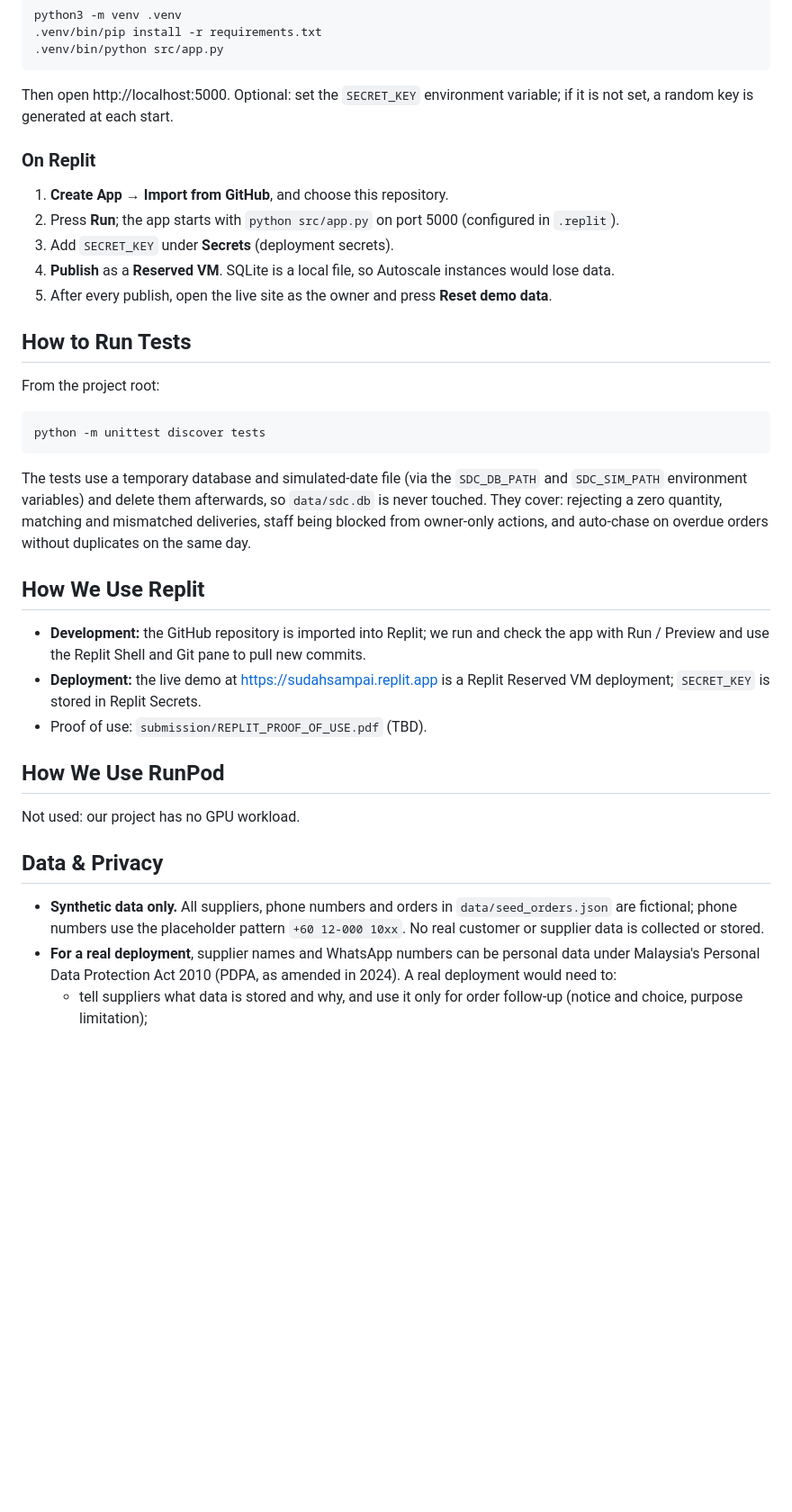
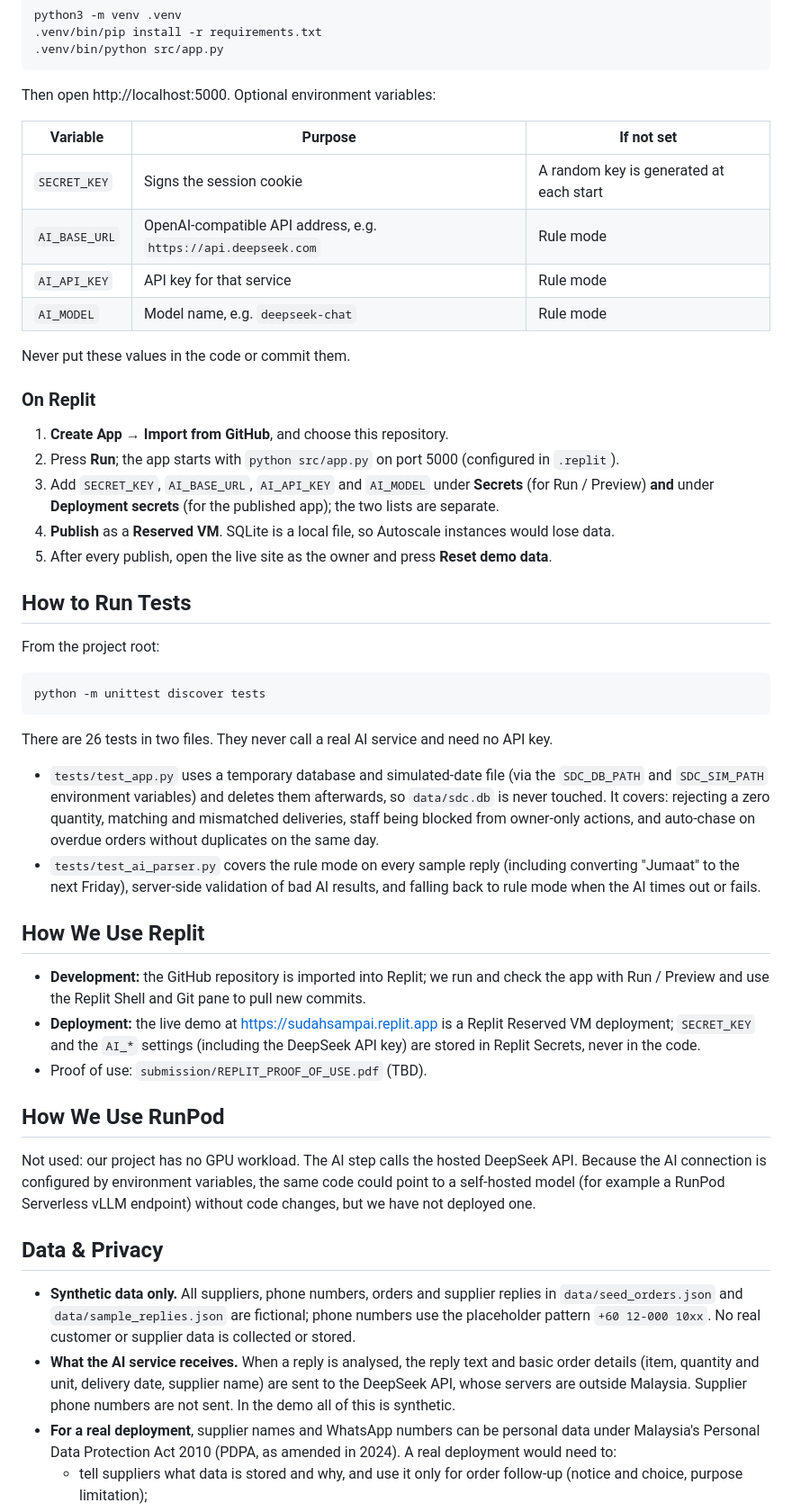
Before and after one commit to zhukunliang/Sudahsampai, a Markdown page: README.md, the part around one of its changes. Shown at 90% size. GitHub-like rendering; blank space fills up the shorter version.

````diff
--- a/README.md
+++ b/README.md
@@ -108,13 +127,22 @@ python3 -m venv .venv
 .venv/bin/python src/app.py
 ```
 
-Then open http://localhost:5000. Optional: set the `SECRET_KEY` environment variable; if it is not set, a random key is generated at each start.
+Then open http://localhost:5000. Optional environment variables:
+
+| Variable | Purpose | If not set |
+|----------|---------|------------|
+| `SECRET_KEY` | Signs the session cookie | A random key is generated at each start |
+| `AI_BASE_URL` | OpenAI-compatible API address, e.g. `https://api.deepseek.com` | Rule mode |
+| `AI_API_KEY` | API key for that service | Rule mode |
+| `AI_MODEL` | Model name, e.g. `deepseek-chat` | Rule mode |
+
+Never put these values in the code or commit them.
 
 ### On Replit
 
 1. **Create App → Import from GitHub**, and choose this repository.
 2. Press **Run**; the app starts with `python src/app.py` on port 5000 (configured in `.replit`).
-3. Add `SECRET_KEY` under **Secrets** (deployment secrets).
+3. Add `SECRET_KEY`, `AI_BASE_URL`, `AI_API_KEY` and `AI_MODEL` under **Secrets** (for Run / Preview) **and** under **Deployment secrets** (for the published app); the two lists are separate.
 4. **Publish** as a **Reserved VM**. SQLite is a local file, so Autoscale instances would lose data.
 5. After every publish, open the live site as the owner and press **Reset demo data**.
 
@@ -126,21 +154,25 @@ From the project root:
 python -m unittest discover tests
 ```
 
-The tests use a temporary database and simulated-date file (via the `SDC_DB_PATH` and `SDC_SIM_PATH` environment variables) and delete them afterwards, so `data/sdc.db` is never touched. They cover: rejecting a zero quantity, matching and mismatched deliveries, staff being blocked from owner-only actions, and auto-chase on overdue orders without duplicates on the same day.
+There are 26 tests in two files. They never call a real AI service and need no API key.
+
+- `tests/test_app.py` uses a temporary database and simulated-date file (via the `SDC_DB_PATH` and `SDC_SIM_PATH` environment variables) and deletes them afterwards, so `data/sdc.db` is never touched. It covers: rejecting a zero quantity, matching and mismatched deliveries, staff being blocked from owner-only actions, and auto-chase on overdue orders without duplicates on the same day.
+- `tests/test_ai_parser.py` covers the rule mode on every sample reply (including converting "Jumaat" to the next Friday), server-side validation of bad AI results, and falling back to rule mode when the AI times out or fails.
 
 ## How We Use Replit
 
 - **Development:** the GitHub repository is imported into Replit; we run and check the app with Run / Preview and use the Replit Shell and Git pane to pull new commits.
-- **Deployment:** the live demo at https://sudahsampai.replit.app is a Replit Reserved VM deployment; `SECRET_KEY` is stored in Replit Secrets.
+- **Deployment:** the live demo at https://sudahsampai.replit.app is a Replit Reserved VM deployment; `SECRET_KEY` and the `AI_*` settings (including the DeepSeek API key) are stored in Replit Secrets, never in the code.
 - Proof of use: `submission/REPLIT_PROOF_OF_USE.pdf` (TBD).
 
 ## How We Use RunPod
 
-Not used: our project has no GPU workload.
+Not used: our project has no GPU workload. The AI step calls the hosted DeepSeek API. Because the AI connection is configured by environment variables, the same code could point to a self-hosted model (for example a RunPod Serverless vLLM endpoint) without code changes, but we have not deployed one.
 
 ## Data & Privacy
 
-- **Synthetic data only.** All suppliers, phone numbers and orders in `data/seed_orders.json` are fictional; phone numbers use the placeholder pattern `+60 12-000 10xx`. No real customer or supplier data is collected or stored.
+- **Synthetic data only.** All suppliers, phone numbers, orders and supplier replies in `data/seed_orders.json` and `data/sample_replies.json` are fictional; phone numbers use the placeholder pattern `+60 12-000 10xx`. No real customer or supplier data is collected or stored.
+- **What the AI service receives.** When a reply is analysed, the reply text and basic order details (item, quantity and unit, delivery date, supplier name) are sent to the DeepSeek API, whose servers are outside Malaysia. Supplier phone numbers are not sent. In the demo all of this is synthetic.
 - **For a real deployment**, supplier names and WhatsApp numbers can be personal data under Malaysia's Personal Data Protection Act 2010 (PDPA, as amended in 2024). A real deployment would need to:
   - tell suppliers what data is stored and why, and use it only for order follow-up (notice and choice, purpose limitation);
   - limit access by role and keep the activity log as an audit trail (security);
````
Also changed, not shown: other parts of README.md (+32 -12 lines).
